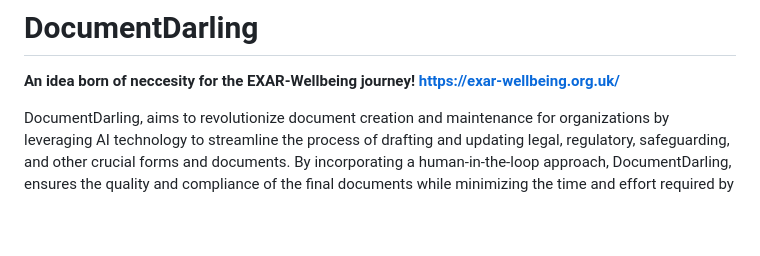
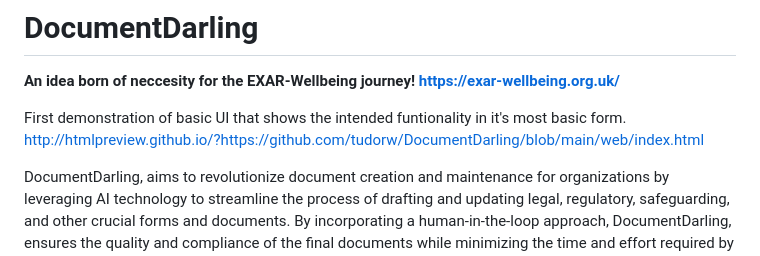
Before and after one commit to tudorw/DocumentDarling, a Markdown page: README.md, the part around the change. Rendered like a GitHub page; blank space fills up the shorter version.

Commit message:
Update README.md (#9)
Live HTML Demo

```diff
--- a/README.md
+++ b/README.md
@@ -1,6 +1,8 @@
 # DocumentDarling
 **An idea born of neccesity for the EXAR-Wellbeing journey! https://exar-wellbeing.org.uk/**
 
+First demonstration of basic UI that shows the intended funtionality in it's most basic form.
+http://htmlpreview.github.io/?https://github.com/tudorw/DocumentDarling/blob/main/web/index.html
 
 
 DocumentDarling, aims to revolutionize document creation and maintenance for organizations by leveraging AI technology to streamline the process of drafting and updating legal, regulatory, safeguarding, and other crucial forms and documents. By incorporating a human-in-the-loop approach, DocumentDarling, ensures the quality and compliance of the final documents while minimizing the time and effort required by human experts.
```
